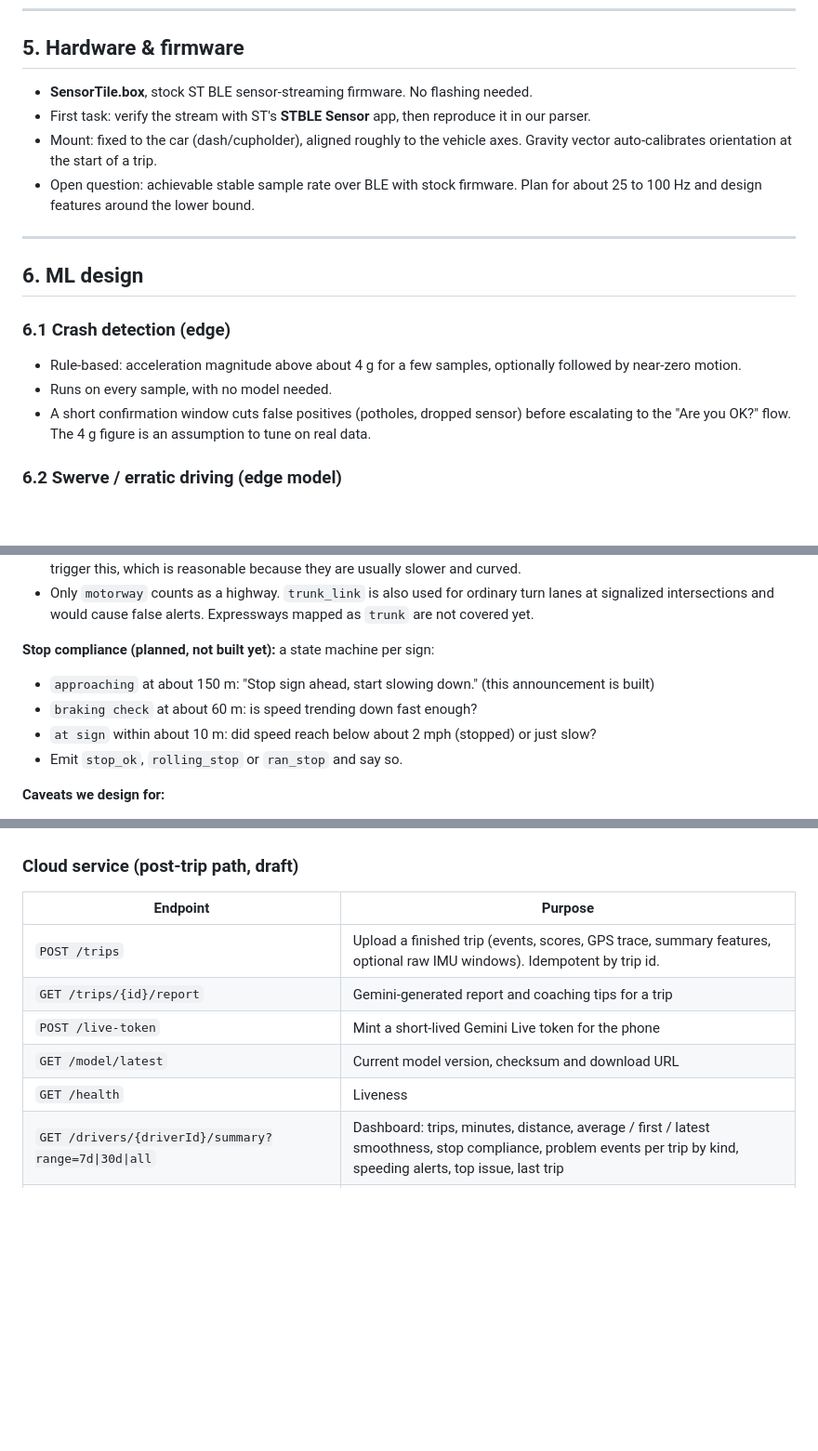
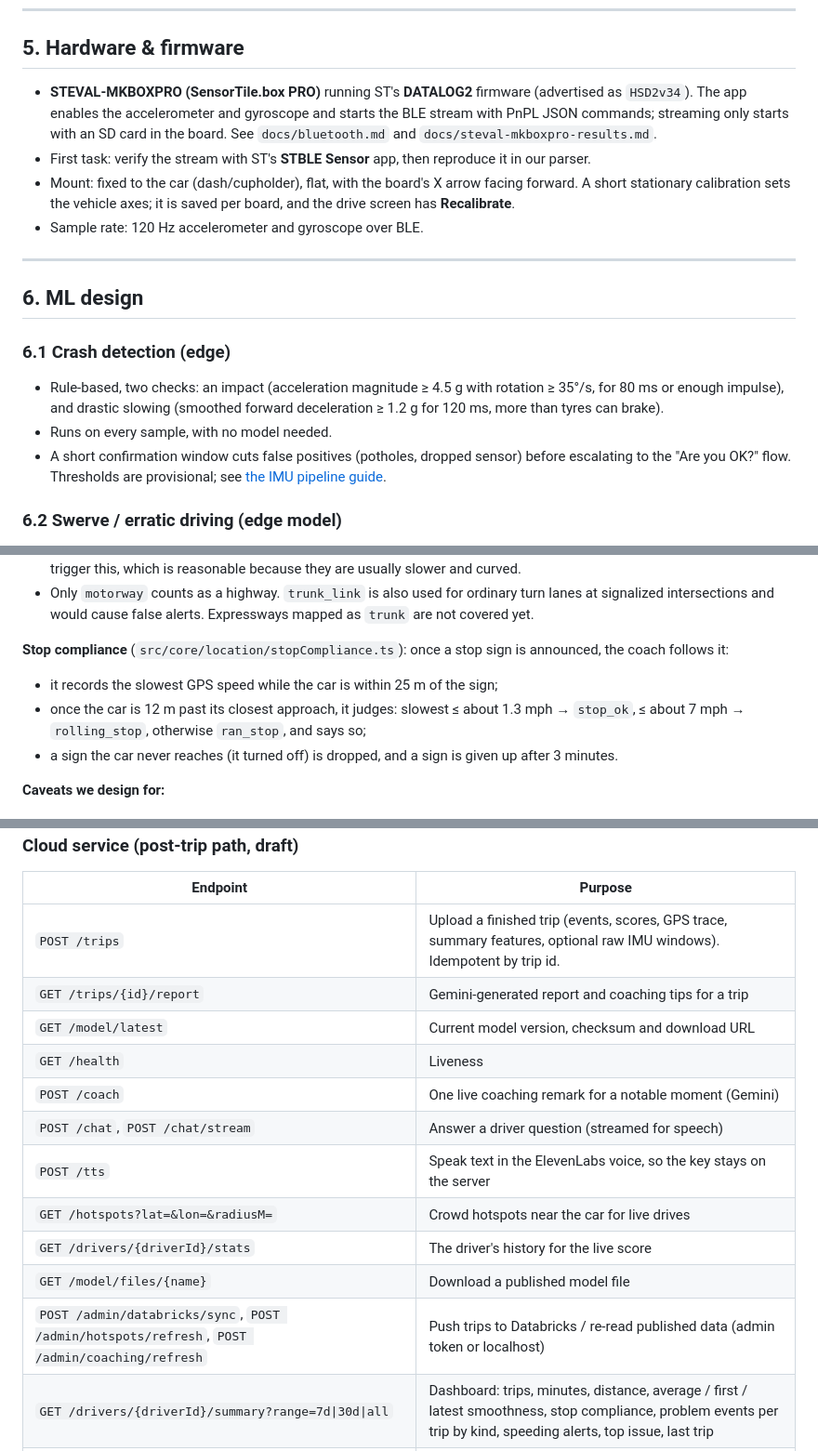
Before and after one commit to Fahadhb135/car-assistant-wolfhacks, a Markdown page: README.md, 3 parts joined by grey strips. Shown at 93% size. Rendered like a GitHub page; blank space fills up the shorter version.

```diff
--- a/README.md
+++ b/README.md
@@ -156,19 +156,19 @@ Live detection, alerts and the stop-sign coach need no network. The network is u
 
 ## 5. Hardware & firmware
 
-- **SensorTile.box**, stock ST BLE sensor-streaming firmware. No flashing needed.
+- **STEVAL-MKBOXPRO (SensorTile.box PRO)** running ST's **DATALOG2** firmware (advertised as `HSD2v34`). The app enables the accelerometer and gyroscope and starts the BLE stream with PnPL JSON commands; streaming only starts with an SD card in the board. See `docs/bluetooth.md` and `docs/steval-mkboxpro-results.md`.
 - First task: verify the stream with ST's **STBLE Sensor** app, then reproduce it in our parser.
-- Mount: fixed to the car (dash/cupholder), aligned roughly to the vehicle axes. Gravity vector auto-calibrates orientation at the start of a trip.
-- Open question: achievable stable sample rate over BLE with stock firmware. Plan for about 25 to 100 Hz and design features around the lower bound.
+- Mount: fixed to the car (dash/cupholder), flat, with the board's X arrow facing forward. A short stationary calibration sets the vehicle axes; it is saved per board, and the drive screen has **Recalibrate**.
+- Sample rate: 120 Hz accelerometer and gyroscope over BLE.
 
 ---
 
 ## 6. ML design
 
 ### 6.1 Crash detection (edge)
-- Rule-based: acceleration magnitude above about 4 g for a few samples, optionally followed by near-zero motion.
+- Rule-based, two checks: an impact (acceleration magnitude ≥ 4.5 g with rotation ≥ 35°/s, for 80 ms or enough impulse), and drastic slowing (smoothed forward deceleration ≥ 1.2 g for 120 ms, more than tyres can brake).
 - Runs on every sample, with no model needed.
-- A short confirmation window cuts false positives (potholes, dropped sensor) before escalating to the "Are you OK?" flow. The 4 g figure is an assumption to tune on real data.
+- A short confirmation window cuts false positives (potholes, dropped sensor) before escalating to the "Are you OK?" flow. Thresholds are provisional; see [the IMU pipeline guide](docs/imu-pipeline.md).
 
 ### 6.2 Swerve / erratic driving (edge model)
 We have no labeled "drunk" data and cannot ethically collect it. So we **do not claim intoxication detection**. The current code emits experimental `swerve_candidate` events from configurable heuristics; the model described below is a later phase after real-data collection and evaluation.
@@ -248,11 +255,10 @@ Current limits:
 - `highway → ramp` emits **`highway_exiting`**. The target is the ramp's `maxspeed`, or 35 mph if untagged. Advice is `slow_down` (severity `warn`) if the car is more than 10 mph over the target. Highway-to-highway interchange ramps also trigger this, which is reasonable because they are usually slower and curved.
 - Only `motorway` counts as a highway. `trunk_link` is also used for ordinary turn lanes at signalized intersections and would cause false alerts. Expressways mapped as `trunk` are not covered yet.
 
-**Stop compliance (planned, not built yet):** a state machine per sign:
-- `approaching` at about 150 m: "Stop sign ahead, start slowing down." (this announcement is built)
-- `braking check` at about 60 m: is speed trending down fast enough?
-- `at sign` within about 10 m: did speed reach below about 2 mph (stopped) or just slow?
-- Emit `stop_ok`, `rolling_stop` or `ran_stop` and say so.
+**Stop compliance** (`src/core/location/stopCompliance.ts`): once a stop sign is announced, the coach follows it:
+- it records the slowest GPS speed while the car is within 25 m of the sign;
+- once the car is 12 m past its closest approach, it judges: slowest ≤ about 1.3 mph → `stop_ok`, ≤ about 7 mph → `rolling_stop`, otherwise `ran_stop`, and says so;
+- a sign the car never reaches (it turned off) is dropped, and a sign is given up after 3 minutes.
 
 **Caveats we design for:**
 - **GPS jitter:** smooth with a short filter; highway class changes need 3 agreeing fixes.
@@ -314,9 +321,15 @@ Module boundaries: `ble/` → `pipeline/` (calibrate, window, features) → `det
 |---|---|
 | `POST /trips` | Upload a finished trip (events, scores, GPS trace, summary features, optional raw IMU windows). Idempotent by trip id. |
 | `GET /trips/{id}/report` | Gemini-generated report and coaching tips for a trip |
-| `POST /live-token` | Mint a short-lived Gemini Live token for the phone |
 | `GET /model/latest` | Current model version, checksum and download URL |
 | `GET /health` | Liveness |
+| `POST /coach` | One live coaching remark for a notable moment (Gemini) |
+| `POST /chat`, `POST /chat/stream` | Answer a driver question (streamed for speech) |
+| `POST /tts` | Speak text in the ElevenLabs voice, so the key stays on the server |
+| `GET /hotspots?lat=&lon=&radiusM=` | Crowd hotspots near the car for live drives |
+| `GET /drivers/{driverId}/stats` | The driver's history for the live score |
+| `GET /model/files/{name}` | Download a published model file |
+| `POST /admin/databricks/sync`, `POST /admin/hotspots/refresh`, `POST /admin/coaching/refresh` | Push trips to Databricks / re-read published data (admin token or localhost) |
 | `GET /drivers/{driverId}/summary?range=7d\|30d\|all` | Dashboard: trips, minutes, distance, average / first / latest smoothness, stop compliance, problem events per trip by kind, speeding alerts, top issue, last trip |
 | `GET /drivers/{driverId}/trends?range=` | One point per drive for the charts (smoothness, stop compliance, 3-drive average, problem events) |
 | `GET /drivers/{driverId}/trips?limit=&before=` | Past drives, newest first, paged by start time (`nextBefore`). `limit=1` is the home screen's "Last drive" |
```
Also changed, not shown: other parts of README.md (+25 -19 lines).
